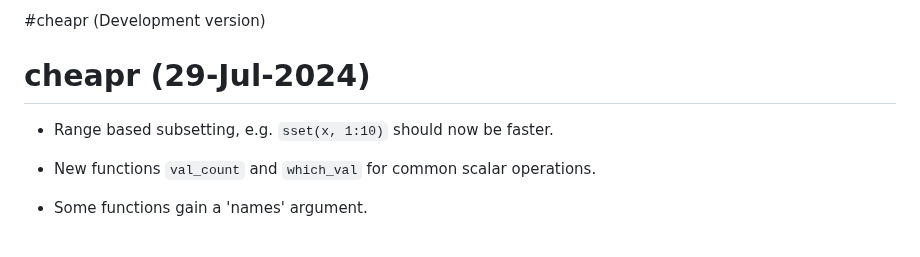
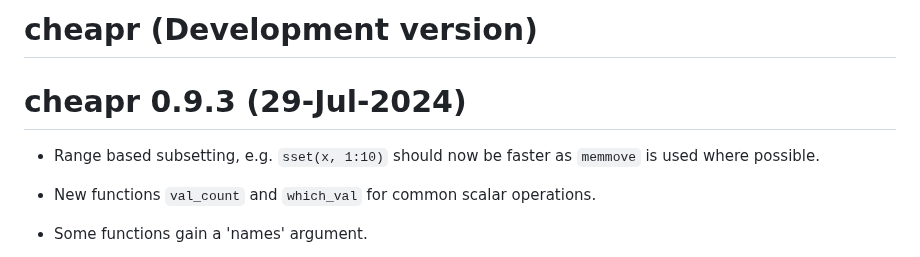
Before and after one commit to NicChr/cheapr, a Markdown page: NEWS.md, the part around the change. GitHub-like rendering.

Commit message:
Updated news.

```diff
--- a/NEWS.md
+++ b/NEWS.md
@@ -1,8 +1,9 @@
-#cheapr (Development version)
+# cheapr (Development version)
 
-# cheapr (29-Jul-2024)
+# cheapr 0.9.3 (29-Jul-2024)
 
-* Range based subsetting, e.g. `sset(x, 1:10)` should now be faster.
+* Range based subsetting, e.g. `sset(x, 1:10)` should now be faster as `memmove`
+is used where possible.
 
 * New functions `val_count` and `which_val` for common scalar operations.
 
```
